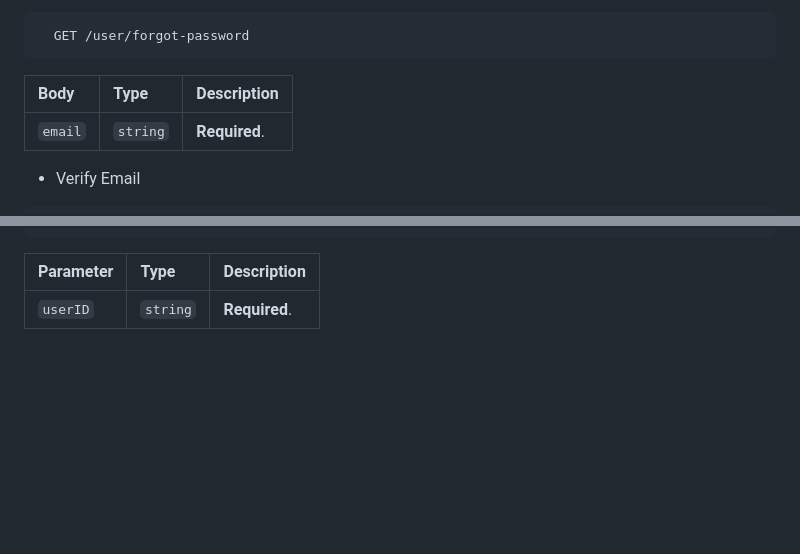
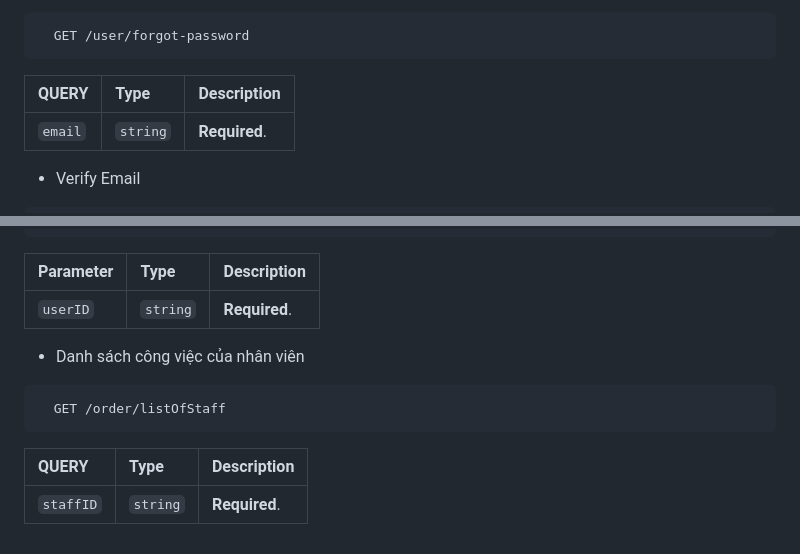
Before and after one commit to lampng/api-graduation-project, a Markdown page: README.md, 2 parts joined by grey strips. GitHub-like rendering; blank space fills up the shorter version.

Commit message:
19:27  13/12/2023 update order

````diff
--- a/README.md
+++ b/README.md
@@ -73,7 +73,7 @@
 ```http
   GET /user/forgot-password
 ```
-| Body | Type     | Description                |
+| QUERY | Type     | Description                |
 | :-------- | :------- | :------------------------- |
 | `email` | `string` | **Required**.|
 
@@ -381,3 +382,11 @@
 | Parameter | Type     | Description                |
 | :-------- | :------- | :------------------------- |
 | `userID` | `string` | **Required**.|
+
+- Danh sách công việc của nhân viên
+```http
+  GET /order/listOfStaff
+```
+| QUERY | Type     | Description                |
+| :-------- | :------- | :------------------------- |
+| `staffID` | `string` | **Required**.|
````
Also changed, not shown: other parts of README.md (+1 -0 lines).
